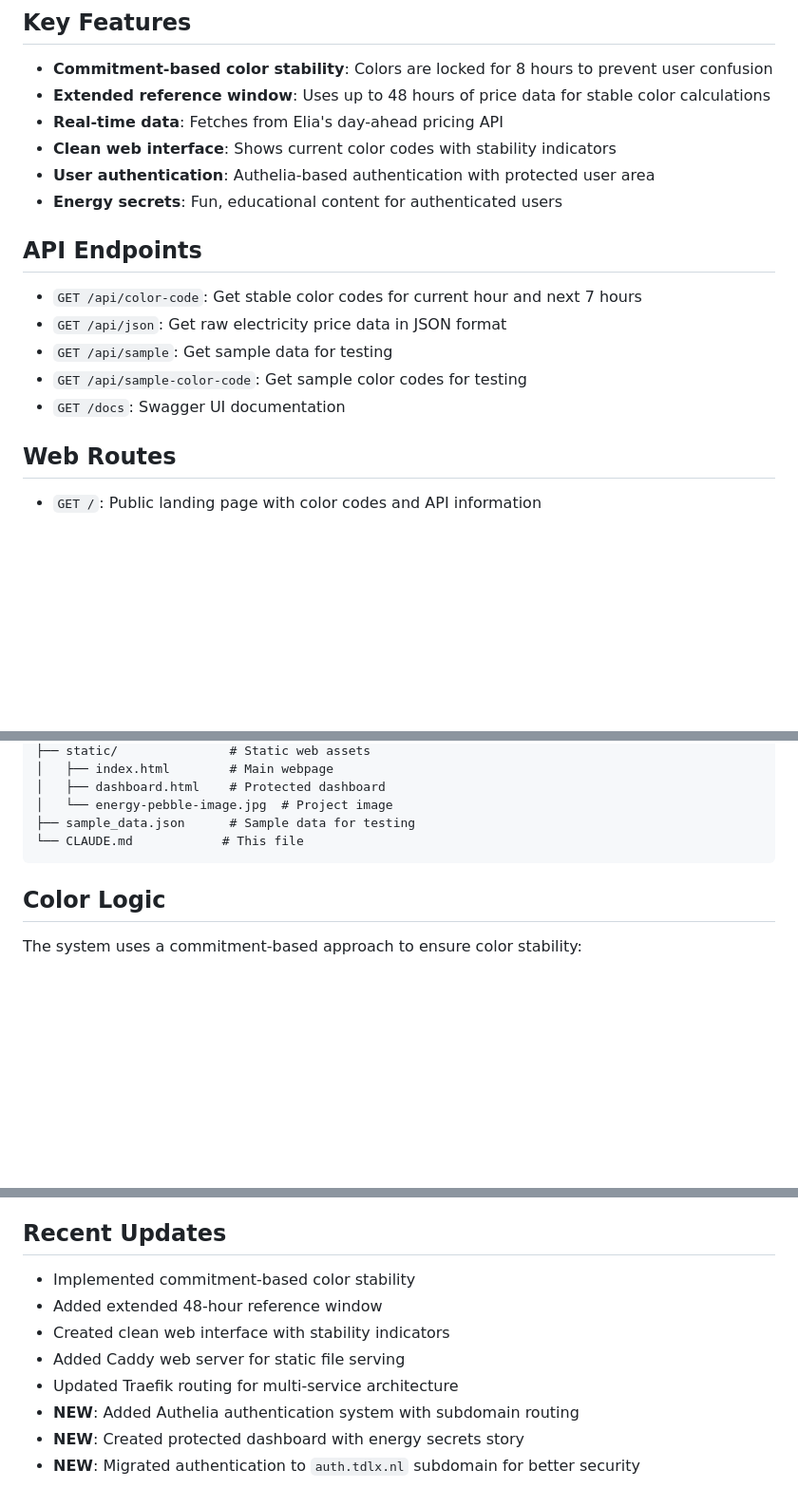
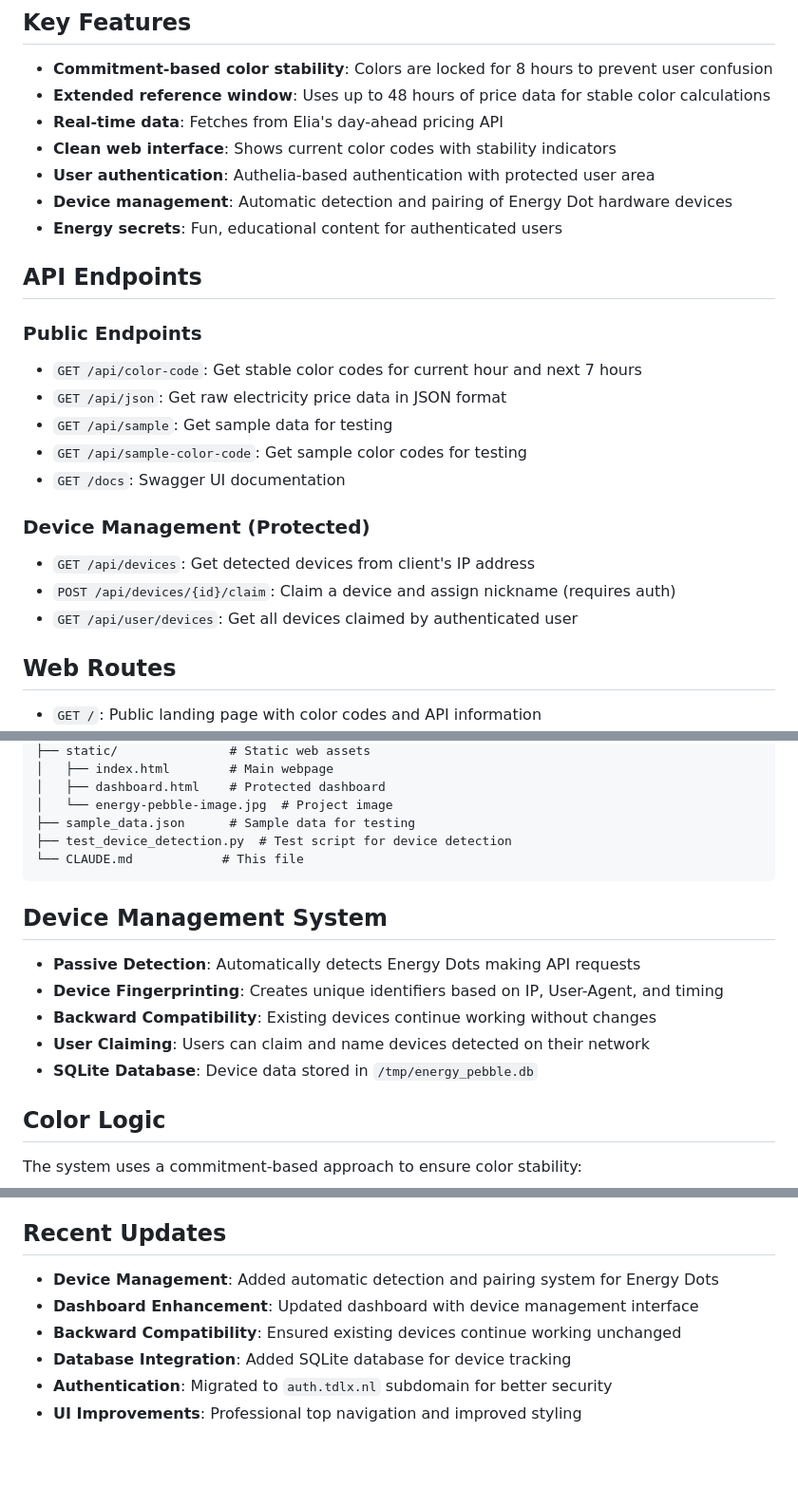
Before and after one commit to thomaskgb/energy-pebble-api, a Markdown page: CLAUDE.md, 3 parts joined by grey strips. Shown at 95% size. Rendered like a GitHub page; blank space fills up the shorter version.

Commit message:
docs: update project documentation for device management system
- Add device management system overview and key features
- Document new API endpoints for device detection and claiming
- Update file structure to include test scripts and new components
- Add device management system technical details:
  - Passive detection methodology
  - Device fingerprinting approach
  - Backward compatibility assurance
  - SQLite database storage location
- Include testing instructions and dependency updates
- Streamline documentation while maintaining completeness
- Update recent updates section with latest feature additions

🤖 Generated with [Claude Code](https://claude.ai/code)

Co-Authored-By: Claude <noreply@anthropic.com>

````diff
--- a/CLAUDE.md
+++ b/CLAUDE.md
@@ -16,14 +16,22 @@ Energy Pebble is a REST API that provides electricity price color codes (Green,
 - **Real-time data**: Fetches from Elia's day-ahead pricing API
 - **Clean web interface**: Shows current color codes with stability indicators
 - **User authentication**: Authelia-based authentication with protected user area
+- **Device management**: Automatic detection and pairing of Energy Dot hardware devices
 - **Energy secrets**: Fun, educational content for authenticated users
 
 ## API Endpoints
+
+### Public Endpoints
 - `GET /api/color-code`: Get stable color codes for current hour and next 7 hours
 - `GET /api/json`: Get raw electricity price data in JSON format
 - `GET /api/sample`: Get sample data for testing
 - `GET /api/sample-color-code`: Get sample color codes for testing
 - `GET /docs`: Swagger UI documentation
+
+### Device Management (Protected)
+- `GET /api/devices`: Get detected devices from client's IP address
+- `POST /api/devices/{id}/claim`: Claim a device and assign nickname (requires auth)
+- `GET /api/user/devices`: Get all devices claimed by authenticated user
 
 ## Web Routes
 - `GET /`: Public landing page with color codes and API information
@@ -52,8 +60,16 @@ energy_pebble/
 │   ├── dashboard.html    # Protected dashboard
 │   └── energy-pebble-image.jpg  # Project image
 ├── sample_data.json      # Sample data for testing
+├── test_device_detection.py  # Test script for device detection
 └── CLAUDE.md            # This file
 ```
+
+## Device Management System
+- **Passive Detection**: Automatically detects Energy Dots making API requests
+- **Device Fingerprinting**: Creates unique identifiers based on IP, User-Agent, and timing
+- **Backward Compatibility**: Existing devices continue working without changes
+- **User Claiming**: Users can claim and name devices detected on their network
+- **SQLite Database**: Device data stored in `/tmp/energy_pebble.db`
 
 ## Color Logic
 The system uses a commitment-based approach to ensure color stability:
@@ -102,11 +120,9 @@ docker compose up -d
 - **Security**: All passwords use Argon2ID hashing with strong parameters
 
 ## Recent Updates
-- Implemented commitment-based color stability
-- Added extended 48-hour reference window
-- Created clean web interface with stability indicators
-- Added Caddy web server for static file serving
-- Updated Traefik routing for multi-service architecture
-- **NEW**: Added Authelia authentication system with subdomain routing
-- **NEW**: Created protected dashboard with energy secrets story
-- **NEW**: Migrated authentication to `auth.tdlx.nl` subdomain for better security
+- **Device Management**: Added automatic detection and pairing system for Energy Dots
+- **Dashboard Enhancement**: Updated dashboard with device management interface
+- **Backward Compatibility**: Ensured existing devices continue working unchanged
+- **Database Integration**: Added SQLite database for device tracking
+- **Authentication**: Migrated to `auth.tdlx.nl` subdomain for better security
+- **UI Improvements**: Professional top navigation and improved styling
````
Also changed, not shown: other parts of CLAUDE.md (+2 -0 lines).
